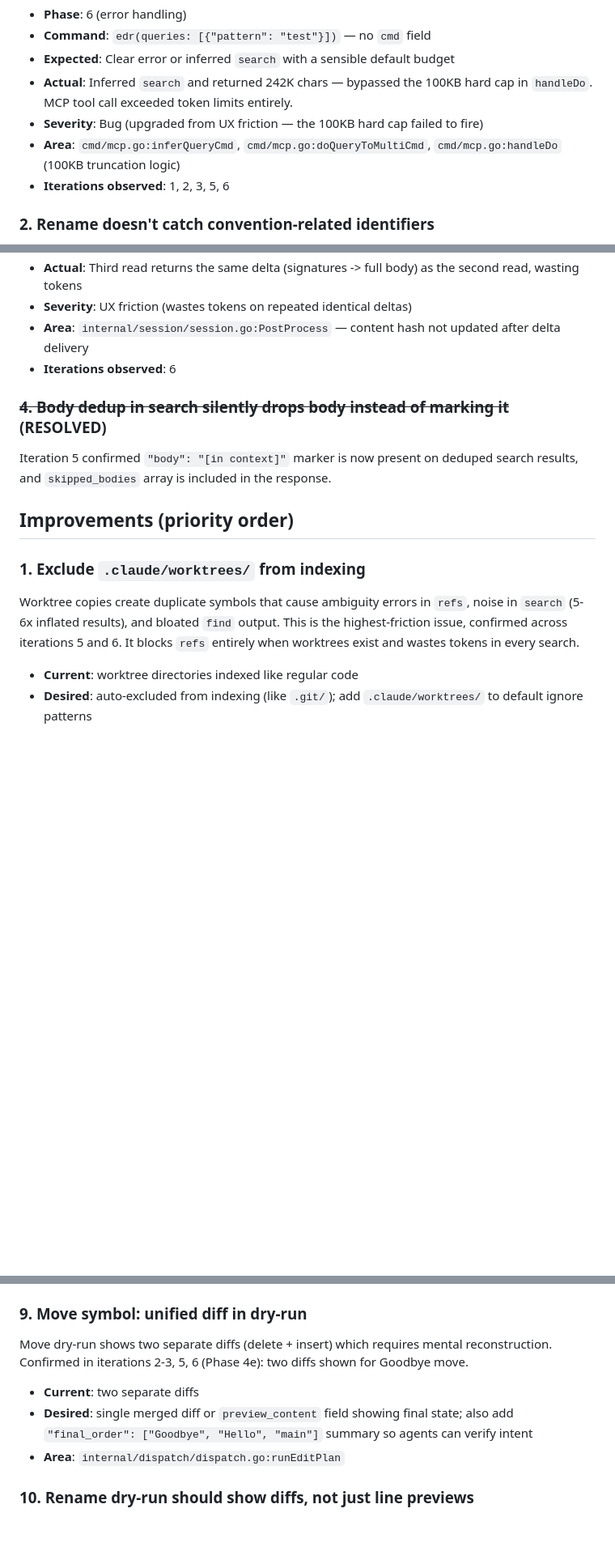
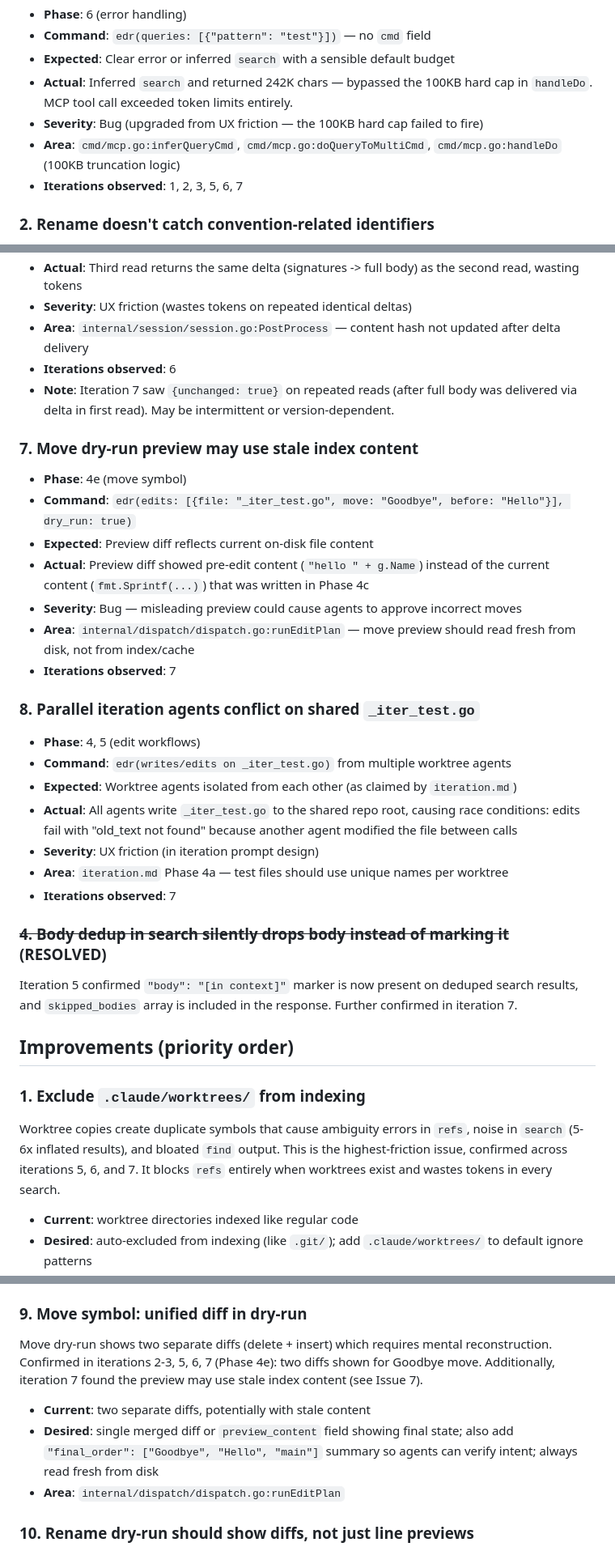
Before and after one commit to jordw/edr, a Markdown page: issues.md, 3 parts joined by grey strips. Shown at 81% size. Drawn GitHub-style; blank space fills up the shorter version.

Commit message:
Update issues.md from iteration 7
Co-Authored-By: Claude Opus 4.6 <noreply@anthropic.com>

```diff
--- a/issues.md
+++ b/issues.md
@@ -9,7 +9,7 @@
 - **Actual**: Inferred `search` and returned 242K chars — bypassed the 100KB hard cap in `handleDo`. MCP tool call exceeded token limits entirely.
 - **Severity**: Bug (upgraded from UX friction — the 100KB hard cap failed to fire)
 - **Area**: `cmd/mcp.go:inferQueryCmd`, `cmd/mcp.go:doQueryToMultiCmd`, `cmd/mcp.go:handleDo` (100KB truncation logic)
-- **Iterations observed**: 1, 2, 3, 5, 6
+- **Iterations observed**: 1, 2, 3, 5, 6, 7
 
 ### 2. Rename doesn't catch convention-related identifiers
 - **Phase**: 4g (cross-file rename)
@@ -54,14 +55,33 @@
 - **Severity**: UX friction (wastes tokens on repeated identical deltas)
 - **Area**: `internal/session/session.go:PostProcess` — content hash not updated after delta delivery
 - **Iterations observed**: 6
+- **Note**: Iteration 7 saw `{unchanged: true}` on repeated reads (after full body was delivered via delta in first read). May be intermittent or version-dependent.
+
+### 7. Move dry-run preview may use stale index content
+- **Phase**: 4e (move symbol)
+- **Command**: `edr(edits: [{file: "_iter_test.go", move: "Goodbye", before: "Hello"}], dry_run: true)`
+- **Expected**: Preview diff reflects current on-disk file content
+- **Actual**: Preview diff showed pre-edit content (`"hello " + g.Name`) instead of the current content (`fmt.Sprintf(...)`) that was written in Phase 4c
+- **Severity**: Bug — misleading preview could cause agents to approve incorrect moves
+- **Area**: `internal/dispatch/dispatch.go:runEditPlan` — move preview should read fresh from disk, not from index/cache
+- **Iterations observed**: 7
+
+### 8. Parallel iteration agents conflict on shared `_iter_test.go`
+- **Phase**: 4, 5 (edit workflows)
+- **Command**: `edr(writes/edits on _iter_test.go)` from multiple worktree agents
+- **Expected**: Worktree agents isolated from each other (as claimed by `iteration.md`)
+- **Actual**: All agents write `_iter_test.go` to the shared repo root, causing race conditions: edits fail with "old_text not found" because another agent modified the file between calls
+- **Severity**: UX friction (in iteration prompt design)
+- **Area**: `iteration.md` Phase 4a — test files should use unique names per worktree
+- **Iterations observed**: 7
 
 ### ~~4. Body dedup in search silently drops body instead of marking it~~ (RESOLVED)
-Iteration 5 confirmed `"body": "[in context]"` marker is now present on deduped search results, and `skipped_bodies` array is included in the response.
+Iteration 5 confirmed `"body": "[in context]"` marker is now present on deduped search results, and `skipped_bodies` array is included in the response. Further confirmed in iteration 7.
 
 ## Improvements (priority order)
 
 ### 1. Exclude `.claude/worktrees/` from indexing
-Worktree copies create duplicate symbols that cause ambiguity errors in `refs`, noise in `search` (5-6x inflated results), and bloated `find` output. This is the highest-friction issue, confirmed across iterations 5 and 6. It blocks `refs` entirely when worktrees exist and wastes tokens in every search.
+Worktree copies create duplicate symbols that cause ambiguity errors in `refs`, noise in `search` (5-6x inflated results), and bloated `find` output. This is the highest-friction issue, confirmed across iterations 5, 6, and 7. It blocks `refs` entirely when worktrees exist and wastes tokens in every search.
 - **Current**: worktree directories indexed like regular code
 - **Desired**: auto-excluded from indexing (like `.git/`); add `.claude/worktrees/` to default ignore patterns
 - **Area**: `internal/index/indexer.go` (ignore patterns / walkDir filter)
@@ -109,9 +129,9 @@ Batch reads divide budget evenly across N items. A small symbol and a large func
 - **Area**: `internal/dispatch/dispatch.go:DispatchMulti`
 
 ### 9. Move symbol: unified diff in dry-run
-Move dry-run shows two separate diffs (delete + insert) which requires mental reconstruction. Confirmed in iterations 2-3, 5, 6 (Phase 4e): two diffs shown for Goodbye move.
-- **Current**: two separate diffs
-- **Desired**: single merged diff or `preview_content` field showing final state; also add `"final_order": ["Goodbye", "Hello", "main"]` summary so agents can verify intent
+Move dry-run shows two separate diffs (delete + insert) which requires mental reconstruction. Confirmed in iterations 2-3, 5, 6, 7 (Phase 4e): two diffs shown for Goodbye move. Additionally, iteration 7 found the preview may use stale index content (see Issue 7).
+- **Current**: two separate diffs, potentially with stale content
+- **Desired**: single merged diff or `preview_content` field showing final state; also add `"final_order": ["Goodbye", "Hello", "main"]` summary so agents can verify intent; always read fresh from disk
 - **Area**: `internal/dispatch/dispatch.go:runEditPlan`
 
 ### 10. Rename dry-run should show diffs, not just line previews
```
Also changed, not shown: other parts of issues.md (+8 -1 lines).
